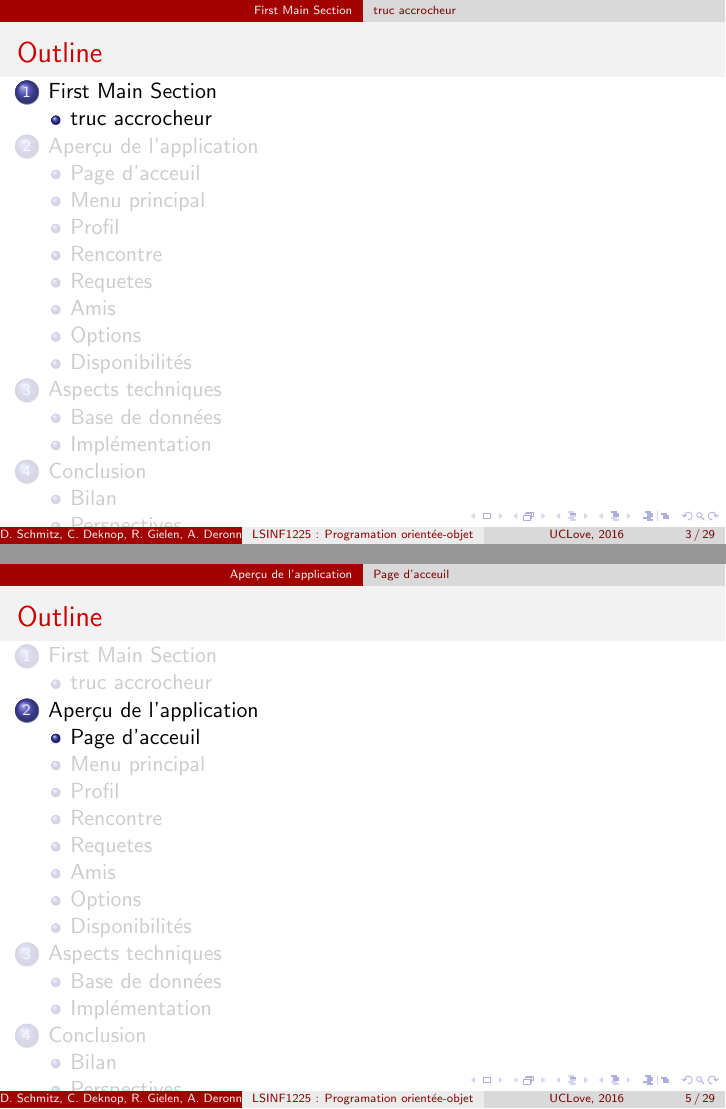
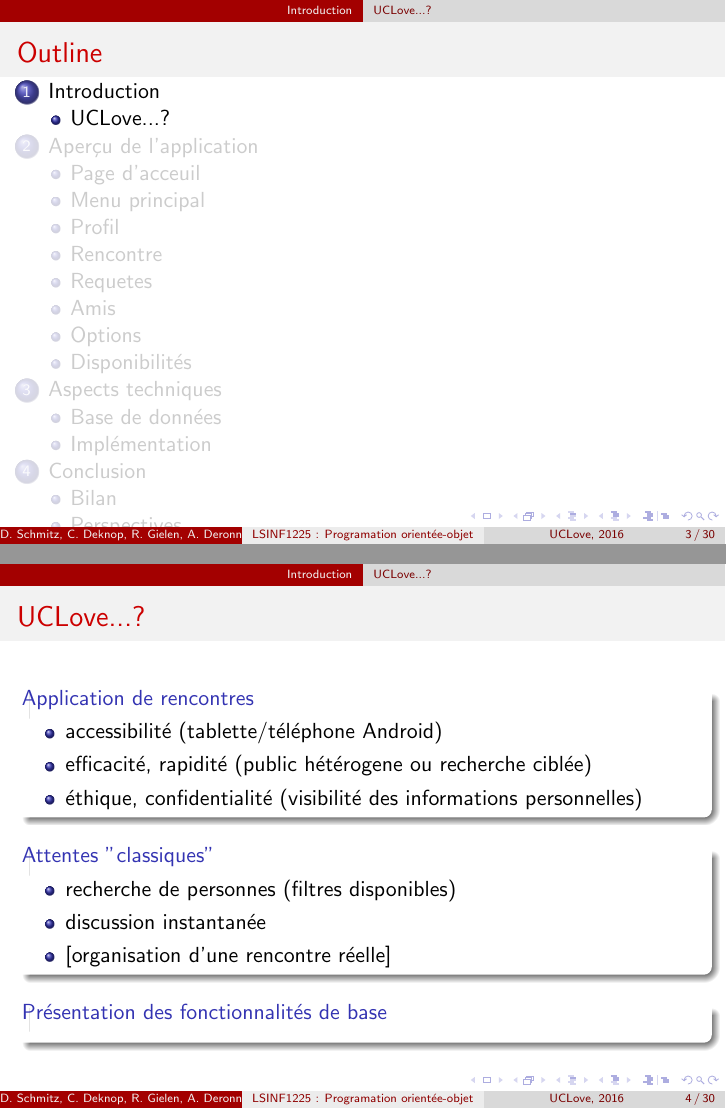
Before and after one commit to Donaschmi/UCLove, LaTeX slides (Présentation_LSINF1225.tex): pages 3 and 5 of 29 before the commit and pages 3 and 4 of 30 after it, joined at a grey line. Compiled offline with pdfLaTeX.

Commit message:
Update Présentation_LSINF1225.tex
ajout de la description du projet

```diff
--- a/Présentation_LSINF1225.tex
+++ b/Présentation_LSINF1225.tex
@@ -102,9 +102,39 @@
 
 % Section and subsections will appear in the presentation overview
 % and table of contents.
-\section{First Main Section}
+\section{Introduction}
 
-\subsection{truc accrocheur}
+\subsection{UCLove...?}
+\begin{frame}{UCLove...?}
+\begin{block}{Application de rencontres}
+			\begin{itemize}
+				\item{
+					accessibilit\'e (tablette/t\'el\'ephone Android)
+				}
+				\item{
+					efficacit\'e, rapidit\'e (public h\'et\'erogene ou recherche cibl\'ee)
+				}
+				\item{
+					\'ethique, confidentialit\'e (visibilit\'e des informations personnelles)
+				}
+			\end{itemize}
+\end{block}
+\begin{block}{Attentes "classiques"}
+	\begin{itemize}
+				\item{
+					recherche de personnes (filtres disponibles)
+				}
+				\item{
+					discussion instantan\'ee
+				}
+				\item{
+					[organisation d'une rencontre r\'eelle]
+				}
+	\end{itemize}
+\end{block}
+\begin{block}{Pr\'esentation des fonctionnalit\'es de base}
+\end{block}
+\end{frame}
 
 \begin{frame}
 	\begin{itemize}
```
